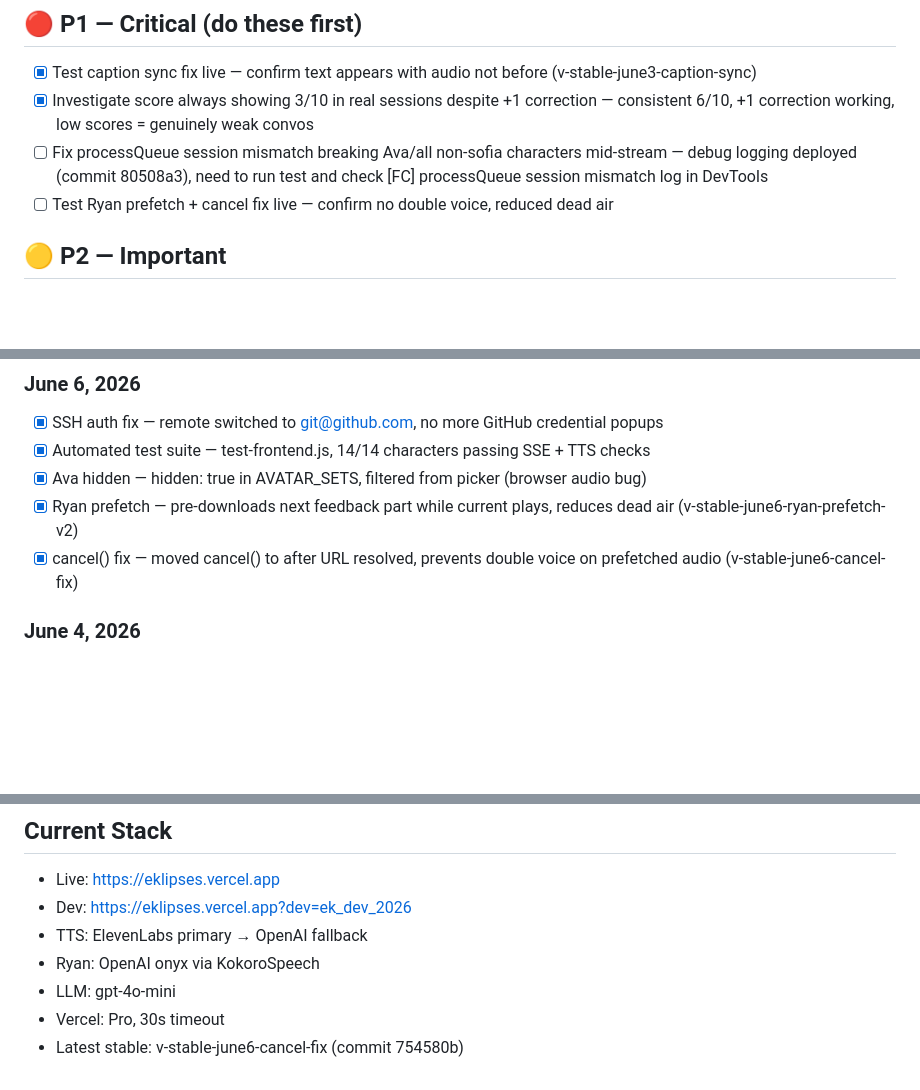
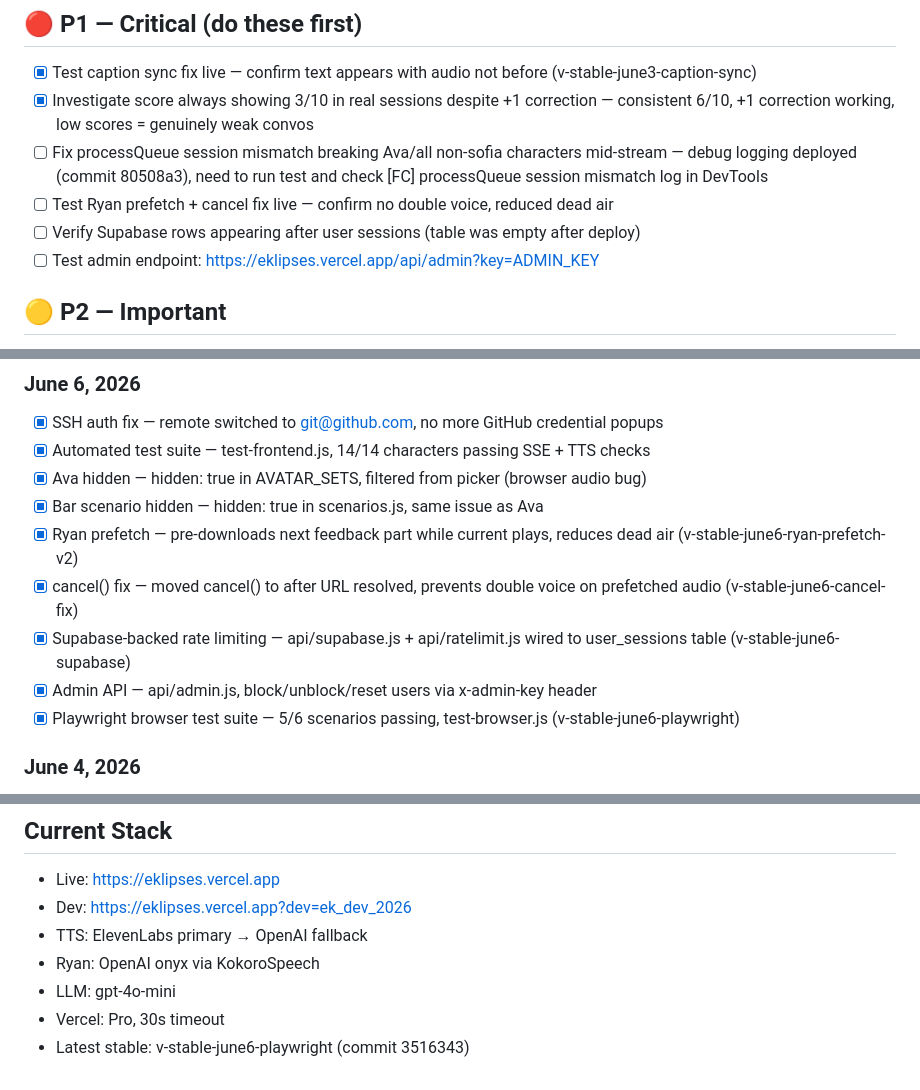
Before and after one commit to oclaver611-collab/eklipses, a Markdown page: TASKS.md, 3 parts joined by grey strips. Drawn GitHub-style; blank space fills up the shorter version.

Commit message:
docs: update TASKS.md june 6 final

```diff
--- a/TASKS.md
+++ b/TASKS.md
@@ -10,6 +10,8 @@ Start every session by reading this file. Work top to bottom. Move completed tas
 - [x] Investigate score always showing 3/10 in real sessions despite +1 correction — consistent 6/10, +1 correction working, low scores = genuinely weak convos
 - [ ] Fix processQueue session mismatch breaking Ava/all non-sofia characters mid-stream — debug logging deployed (commit 80508a3), need to run test and check [FC] processQueue session mismatch log in DevTools
 - [ ] Test Ryan prefetch + cancel fix live — confirm no double voice, reduced dead air
+- [ ] Verify Supabase rows appearing after user sessions (table was empty after deploy)
+- [ ] Test admin endpoint: https://eklipses.vercel.app/api/admin?key=ADMIN_KEY
 
 ## 🟡 P2 — Important
 - [ ] Fix Remi character — BLOCKED: no R2 assets yet. Prompt is malformed + duplicate, not in AVATAR_SETS or charNames. Resume when assets are uploaded.
@@ -59,8 +61,12 @@ curl -X POST "https://api.vercel.com/v1/integrations/deploy/prj_l6CBJ6apO3R4vIkc
 - [x] SSH auth fix — remote switched to git@github.com, no more GitHub credential popups
 - [x] Automated test suite — test-frontend.js, 14/14 characters passing SSE + TTS checks
 - [x] Ava hidden — hidden: true in AVATAR_SETS, filtered from picker (browser audio bug)
+- [x] Bar scenario hidden — hidden: true in scenarios.js, same issue as Ava
 - [x] Ryan prefetch — pre-downloads next feedback part while current plays, reduces dead air (v-stable-june6-ryan-prefetch-v2)
 - [x] cancel() fix — moved cancel() to after URL resolved, prevents double voice on prefetched audio (v-stable-june6-cancel-fix)
+- [x] Supabase-backed rate limiting — api/supabase.js + api/ratelimit.js wired to user_sessions table (v-stable-june6-supabase)
+- [x] Admin API — api/admin.js, block/unblock/reset users via x-admin-key header
+- [x] Playwright browser test suite — 5/6 scenarios passing, test-browser.js (v-stable-june6-playwright)
 
 ### June 4, 2026
 - [x] Display name fix — maya_office now shows as "Maya" (getCharacterDisplayName via AVATAR_SETS)
@@ -87,4 +93,4 @@ curl -X POST "https://api.vercel.com/v1/integrations/deploy/prj_l6CBJ6apO3R4vIkc
 - Ryan: OpenAI onyx via KokoroSpeech
 - LLM: gpt-4o-mini
 - Vercel: Pro, 30s timeout
-- Latest stable: v-stable-june6-cancel-fix (commit 754580b)
+- Latest stable: v-stable-june6-playwright (commit 3516343)
```
